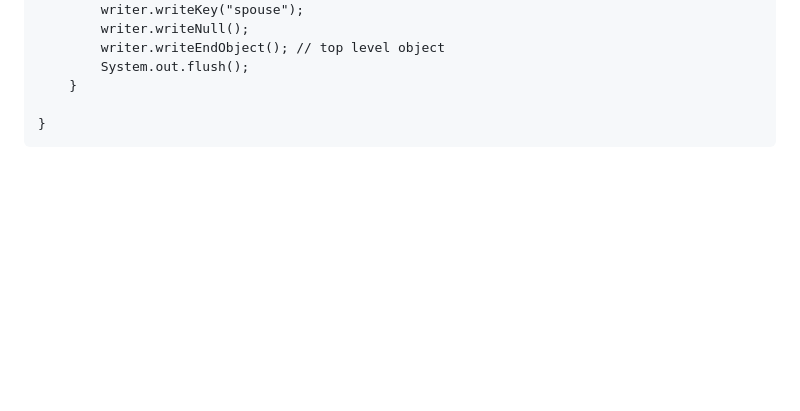
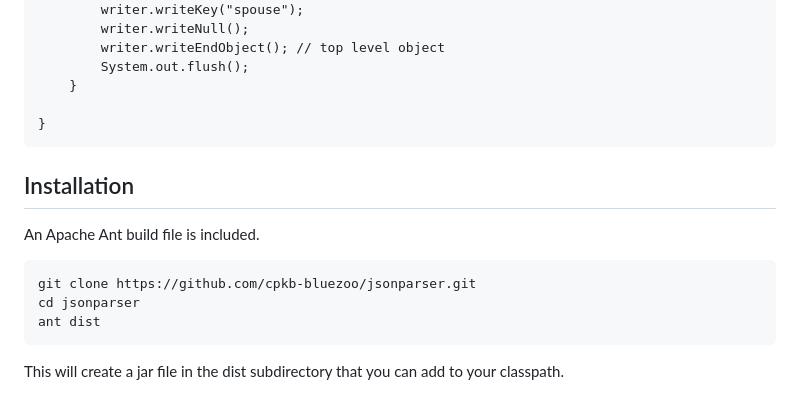
Before and after one commit to cpkb-bluezoo/jsonparser, a Markdown page: README.md, the part around the change. Drawn GitHub-style; blank space fills up the shorter version.

Commit message:
Add installation instructions

```diff
--- a/README.md
+++ b/README.md
@@ -85,3 +85,12 @@ Here is an example to create a simple JSON file:
         }
 
     }
+
+## Installation
+An Apache Ant build file is included.
+
+    git clone https://github.com/cpkb-bluezoo/jsonparser.git
+    cd jsonparser
+    ant dist
+
+This will create a jar file in the dist subdirectory that you can add to your classpath.
```
